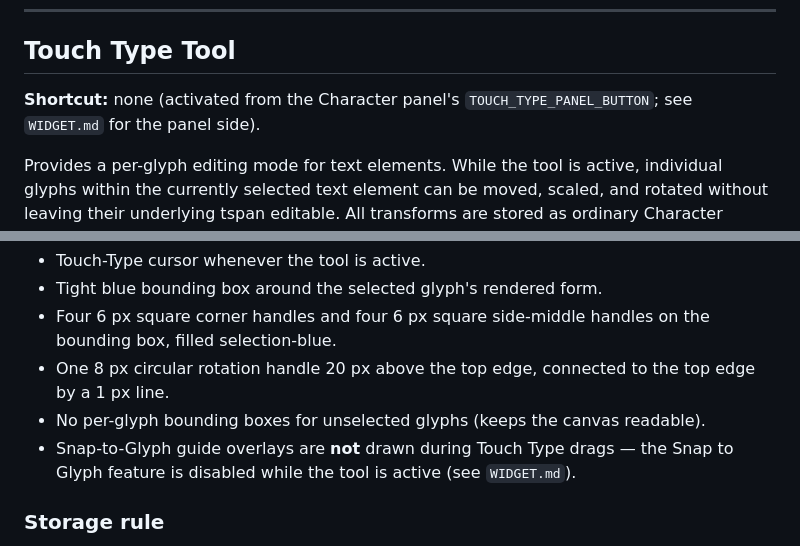
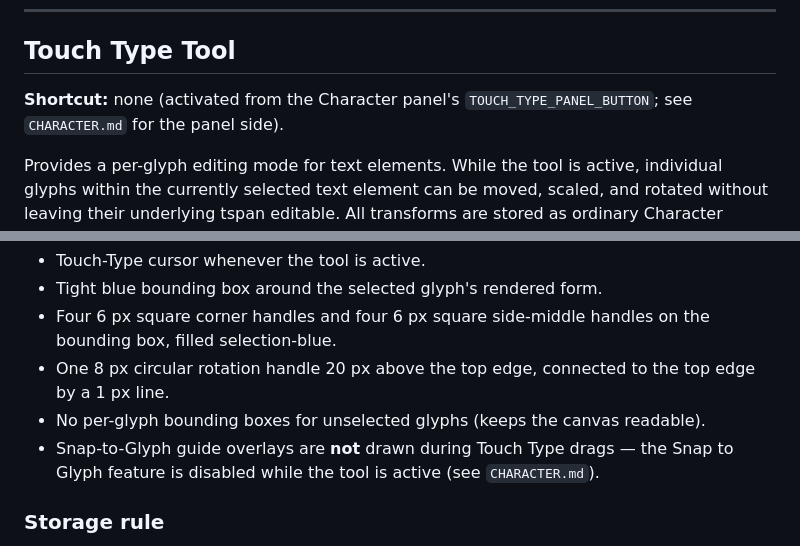
Before and after one commit to jyh/jas, a Markdown page: TOOLS.md, 2 parts joined by grey strips. Drawn GitHub-style.

```diff
--- a/TOOLS.md
+++ b/TOOLS.md
@@ -851,7 +851,7 @@ new_offset = path_closest_offset(d, cursor_x, cursor_y)
 ## Touch Type Tool
 
 **Shortcut:** none (activated from the Character panel's
-`TOUCH_TYPE_PANEL_BUTTON`; see `WIDGET.md` for the panel side).
+`TOUCH_TYPE_PANEL_BUTTON`; see `CHARACTER.md` for the panel side).
 
 Provides a per-glyph editing mode for text elements. While the tool
 is active, individual glyphs within the currently selected text
@@ -948,7 +948,7 @@ recorded.
   canvas readable).
 - Snap-to-Glyph guide overlays are **not** drawn during Touch Type
   drags — the Snap to Glyph feature is disabled while the tool is
-  active (see `WIDGET.md`).
+  active (see `CHARACTER.md`).
 
 ### Storage rule
 
```
Also changed, not shown: TSPAN.md (+3 -3 lines), CHARACTER.md (renamed from WIDGET.md).
